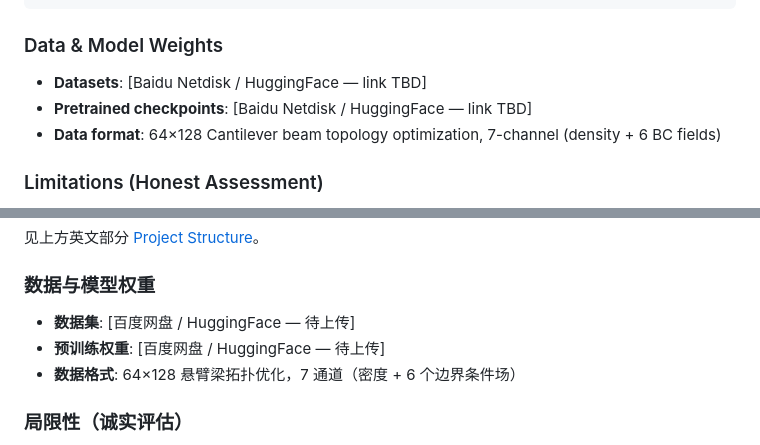
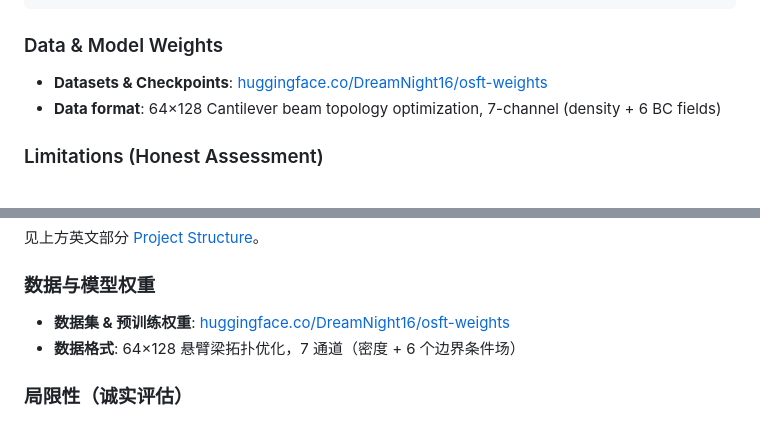
Before and after one commit to sixtdreanight/osft, a Markdown page: README.md, 2 parts joined by grey strips. GitHub-like rendering.

Commit message:
docs: add HuggingFace weights link

```diff
--- a/README.md
+++ b/README.md
@@ -141,8 +141,7 @@ osft/
 
 ### Data & Model Weights
 
-- **Datasets**: [Baidu Netdisk / HuggingFace — link TBD]
-- **Pretrained checkpoints**: [Baidu Netdisk / HuggingFace — link TBD]
+- **Datasets & Checkpoints**: [huggingface.co/DreamNight16/osft-weights](https://huggingface.co/DreamNight16/osft-weights)
 - **Data format**: 64×128 Cantilever beam topology optimization, 7-channel (density + 6 BC fields)
 
 ### Limitations (Honest Assessment)
@@ -264,8 +263,7 @@ python -m main.osft.trainer \
 
 ### 数据与模型权重
 
-- **数据集**: [百度网盘 / HuggingFace — 待上传]
-- **预训练权重**: [百度网盘 / HuggingFace — 待上传]
+- **数据集 & 预训练权重**: [huggingface.co/DreamNight16/osft-weights](https://huggingface.co/DreamNight16/osft-weights)
 - **数据格式**: 64×128 悬臂梁拓扑优化，7 通道（密度 + 6 个边界条件场）
 
 ### 局限性（诚实评估）
```
Also changed, not shown: docs/blog_post_en.md (+1 -1 lines), docs/blog_post_zh.md (+1 -1 lines).
